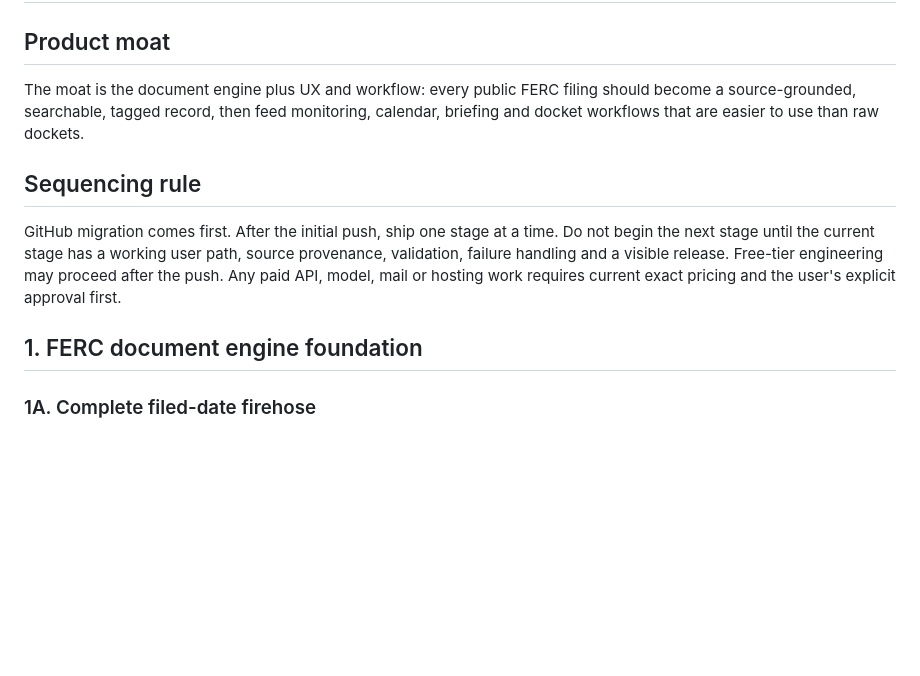
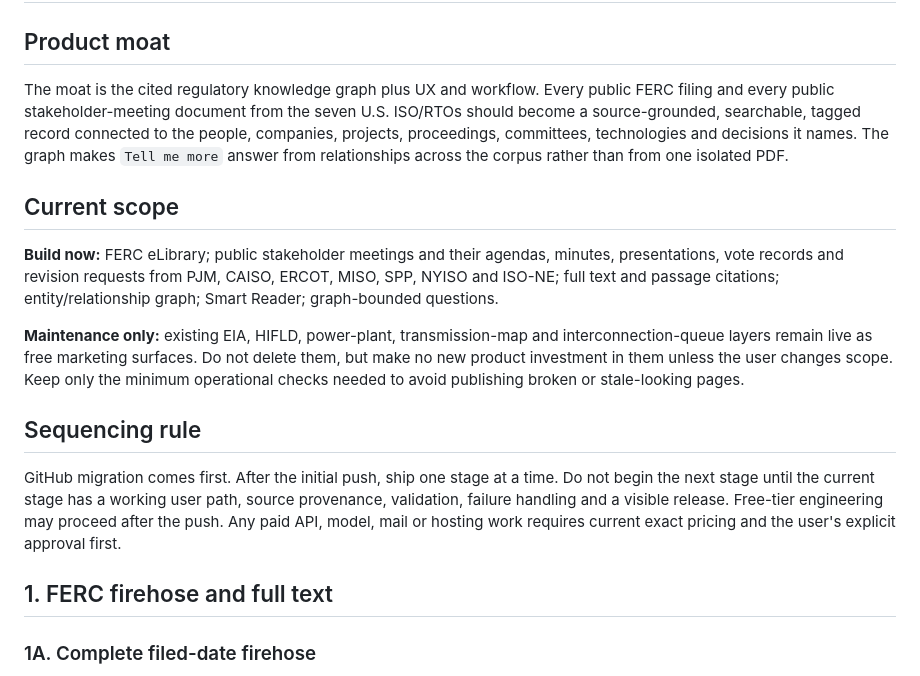
Before and after one commit to AmyArsenal/tracker-energy, a Markdown page: ROADMAP.md, the part around one of its changes. Drawn GitHub-style; blank space fills up the shorter version.

```diff
--- a/ROADMAP.md
+++ b/ROADMAP.md
@@ -1,12 +1,18 @@
 # tracker.energy roadmap
 
 ## Product moat
-The moat is the document engine plus UX and workflow: every public FERC filing should become a source-grounded, searchable, tagged record, then feed monitoring, calendar, briefing and docket workflows that are easier to use than raw dockets.
+The moat is the cited regulatory knowledge graph plus UX and workflow. Every public FERC filing and every public stakeholder-meeting document from the seven U.S. ISO/RTOs should become a source-grounded, searchable, tagged record connected to the people, companies, projects, proceedings, committees, technologies and decisions it names. The graph makes `Tell me more` answer from relationships across the corpus rather than from one isolated PDF.
+
+## Current scope
+
+**Build now:** FERC eLibrary; public stakeholder meetings and their agendas, minutes, presentations, vote records and revision requests from PJM, CAISO, ERCOT, MISO, SPP, NYISO and ISO-NE; full text and passage citations; entity/relationship graph; Smart Reader; graph-bounded questions.
+
+**Maintenance only:** existing EIA, HIFLD, power-plant, transmission-map and interconnection-queue layers remain live as free marketing surfaces. Do not delete them, but make no new product investment in them unless the user changes scope. Keep only the minimum operational checks needed to avoid publishing broken or stale-looking pages.
 
 ## Sequencing rule
 GitHub migration comes first. After the initial push, ship one stage at a time. Do not begin the next stage until the current stage has a working user path, source provenance, validation, failure handling and a visible release. Free-tier engineering may proceed after the push. Any paid API, model, mail or hosting work requires current exact pricing and the user's explicit approval first.
 
-## 1. FERC document engine foundation
+## 1. FERC firehose and full text
 
 ### 1A. Complete filed-date firehose
 Replace the `"data center"` discovery query as the corpus boundary with a fully paginated nightly pull of every new FERC eLibrary filing by `filed_date`, without keyword, class, category or docket filters. Use accession number as identity; persist a durable high-water mark plus an overlap window so delayed or corrected filings are recovered without duplicates. Crawl every transmittal/component of each accession, preserve eLibrary metadata and source links, and record partial failures explicitly.
```
Also changed, not shown: other parts of ROADMAP.md (+44 -17 lines), design/knowledge-graph.md (added, +39 -0 lines).
